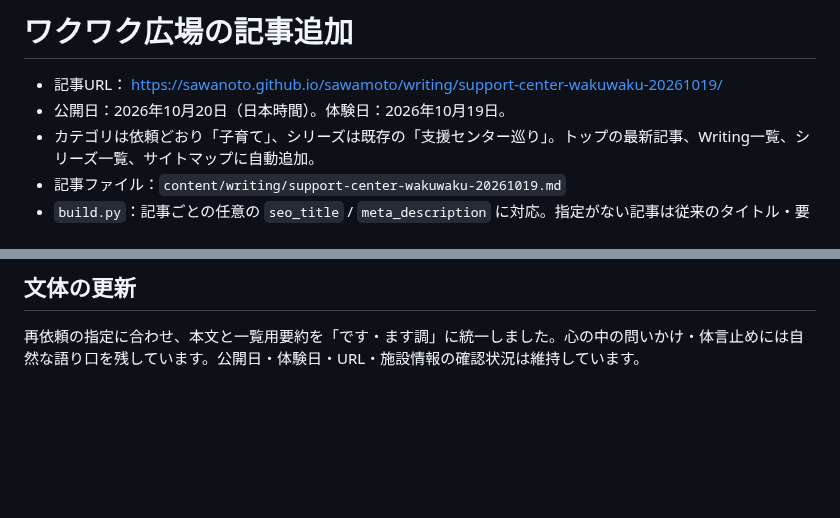
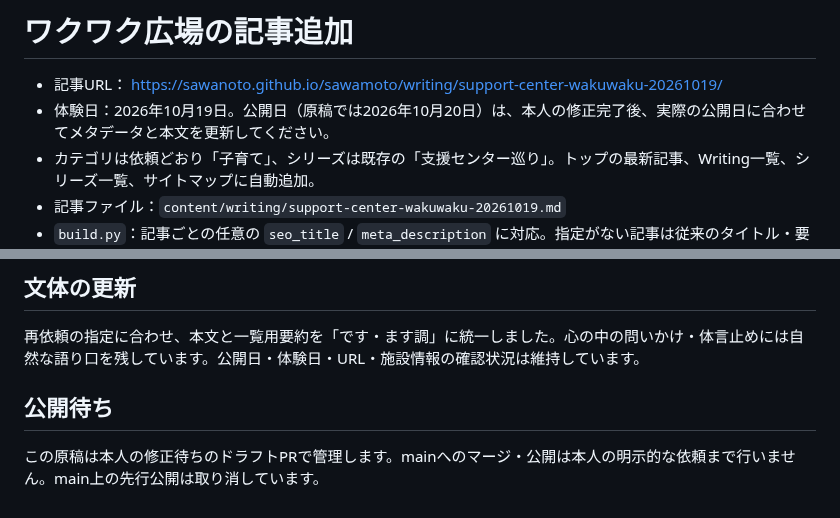
Before and after one commit to sawanoto/sawamoto, a Markdown page: docs/wakuwaku-20261019-publication.md, 2 parts joined by grey strips. Rendered like a GitHub page; blank space fills up the shorter version.

Commit message:
本人修正後に公開するPRとして公開手順を記載

```diff
--- a/docs/wakuwaku-20261019-publication.md
+++ b/docs/wakuwaku-20261019-publication.md
@@ -1,7 +1,7 @@
 # ワクワク広場の記事追加
 
 - 記事URL： https://sawanoto.github.io/sawamoto/writing/support-center-wakuwaku-20261019/
-- 公開日：2026年10月20日（日本時間）。体験日：2026年10月19日。
+- 体験日：2026年10月19日。公開日（原稿では2026年10月20日）は、本人の修正完了後、実際の公開日に合わせてメタデータと本文を更新してください。
 - カテゴリは依頼どおり「子育て」、シリーズは既存の「支援センター巡り」。トップの最新記事、Writing一覧、シリーズ一覧、サイトマップに自動追加。
 - 記事ファイル：`content/writing/support-center-wakuwaku-20261019.md`
 - `build.py`：記事ごとの任意の `seo_title` / `meta_description` に対応。指定がない記事は従来のタイトル・要約を維持。SEOタイトルには既存仕様どおりサイト名が付く。表示見出しは記事タイトルのまま。
@@ -27,3 +27,7 @@
 ## 文体の更新
 
 再依頼の指定に合わせ、本文と一覧用要約を「です・ます調」に統一しました。心の中の問いかけ・体言止めには自然な語り口を残しています。公開日・体験日・URL・施設情報の確認状況は維持しています。
+
+## 公開待ち
+
+この原稿は本人の修正待ちのドラフトPRで管理します。mainへのマージ・公開は本人の明示的な依頼まで行いません。main上の先行公開は取り消しています。
```
